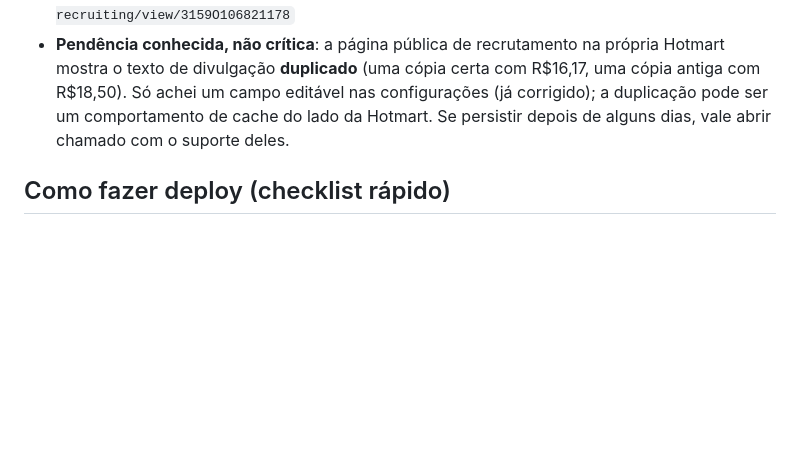
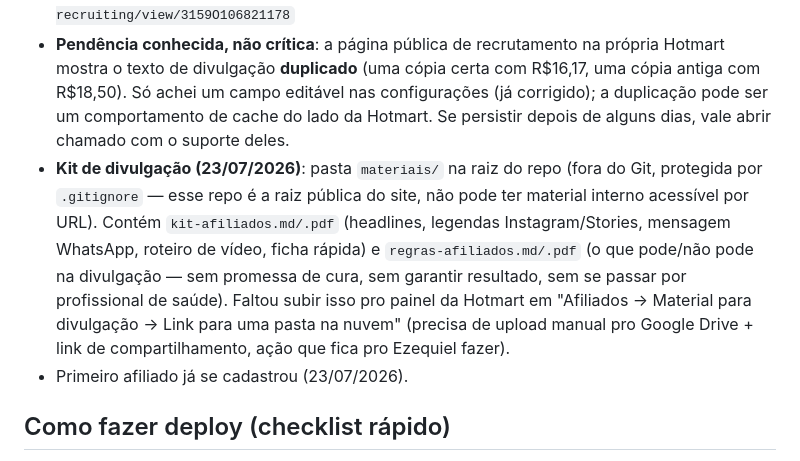
Before and after one commit to dev-zeq/valdoirmiranda, a Markdown page: progress.md, the part around the change. Drawn GitHub-style; blank space fills up the shorter version.

Commit message:
Documenta o kit de divulgação e as regras de afiliados no progress.md
Co-Authored-By: Claude Sonnet 5 <noreply@anthropic.com>

```diff
--- a/progress.md
+++ b/progress.md
@@ -112,6 +112,8 @@ Site instalável como app no celular ("Adicionar à tela de início"), sem loja
 - **Página de recrutamento de afiliados**: `afiliados.valdoirmiranda.com` — repositório **separado** no GitHub (`dev-zeq/valdoirmiranda-afiliados`), com GitHub Pages próprio (domínio customizado, HTTPS via Let's Encrypt do próprio GitHub). **Não faz parte do repo `dev-zeq/valdoirmiranda`** — pra atualizar essa página, editar `afiliados.html` localmente e fazer push pro outro repo (não pro principal).
 - Link direto de afiliação: `https://affiliate.hotmart.com/affiliate-recruiting/view/3159O106821178`
 - **Pendência conhecida, não crítica**: a página pública de recrutamento na própria Hotmart mostra o texto de divulgação **duplicado** (uma cópia certa com R$16,17, uma cópia antiga com R$18,50). Só achei um campo editável nas configurações (já corrigido); a duplicação pode ser um comportamento de cache do lado da Hotmart. Se persistir depois de alguns dias, vale abrir chamado com o suporte deles.
+- **Kit de divulgação (23/07/2026)**: pasta `materiais/` na raiz do repo (fora do Git, protegida por `.gitignore` — esse repo é a raiz pública do site, não pode ter material interno acessível por URL). Contém `kit-afiliados.md/.pdf` (headlines, legendas Instagram/Stories, mensagem WhatsApp, roteiro de vídeo, ficha rápida) e `regras-afiliados.md/.pdf` (o que pode/não pode na divulgação — sem promessa de cura, sem garantir resultado, sem se passar por profissional de saúde). Faltou subir isso pro painel da Hotmart em "Afiliados → Material para divulgação → Link para uma pasta na nuvem" (precisa de upload manual pro Google Drive + link de compartilhamento, ação que fica pro Ezequiel fazer).
+- Primeiro afiliado já se cadastrou (23/07/2026).
 
 ## Como fazer deploy (checklist rápido)
 
```
